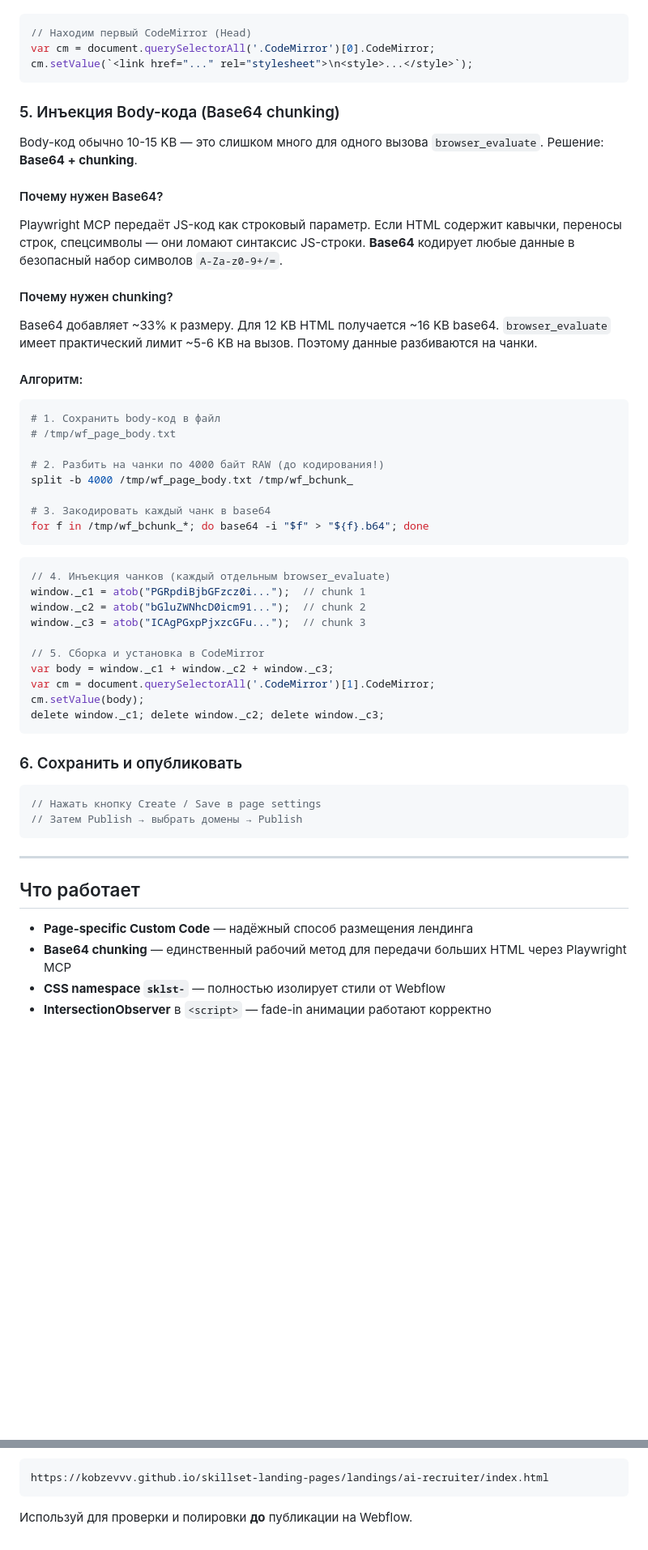
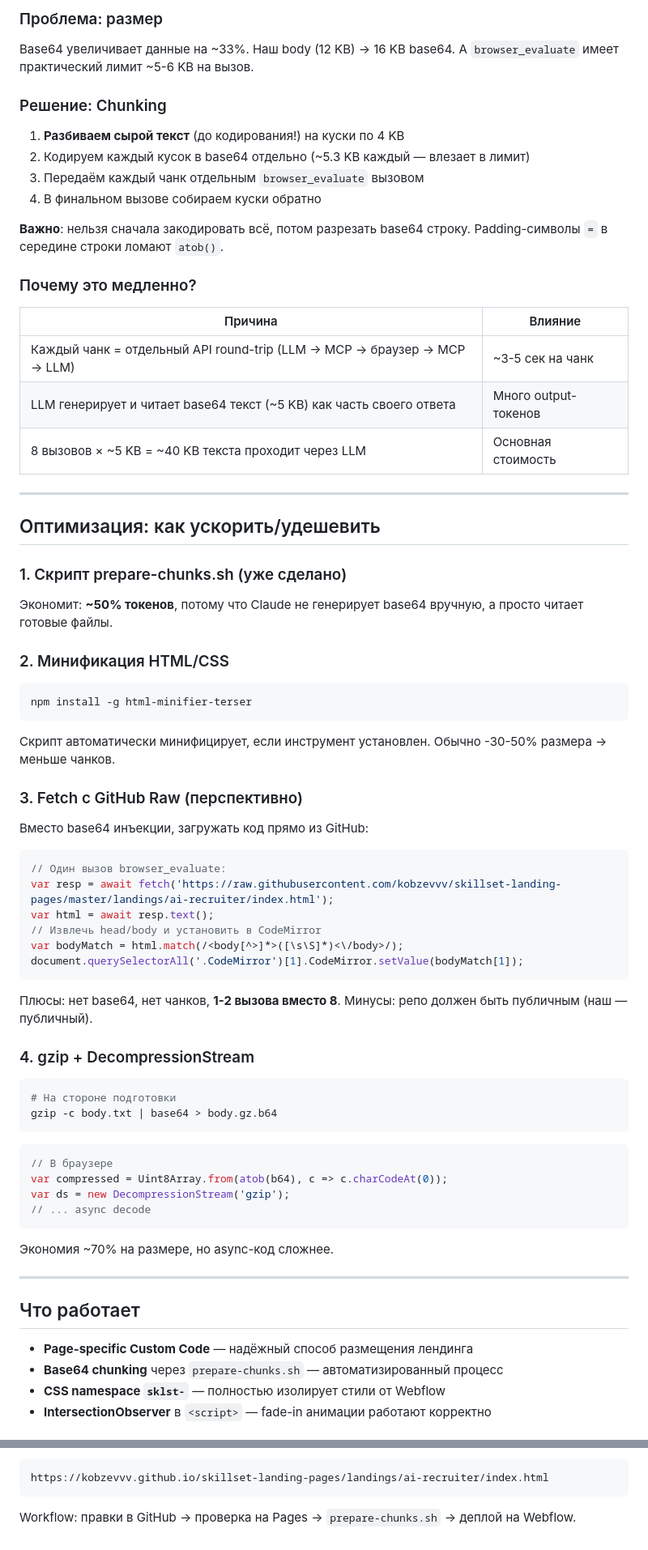
Before and after one commit to kobzevvv/skillset-landing-pages, a Markdown page: DEPLOY_GUIDE.md, 2 parts joined by grey strips. Shown at 81% size. Rendered like a GitHub page; blank space fills up the shorter version.

````diff
--- a/DEPLOY_GUIDE.md
+++ b/DEPLOY_GUIDE.md
@@ -59,61 +93,78 @@ Head-код обычно небольшой (~2-3 KB) и вставляется
+### Проблема: размер
+
+Base64 увеличивает данные на ~33%. Наш body (12 KB) → 16 KB base64. А `browser_evaluate` имеет практический лимит ~5-6 KB на вызов.
+
+### Решение: Chunking
+
+1. **Разбиваем сырой текст** (до кодирования!) на куски по 4 KB
+2. Кодируем каждый кусок в base64 отдельно (~5.3 KB каждый — влезает в лимит)
+3. Передаём каждый чанк отдельным `browser_evaluate` вызовом
+4. В финальном вызове собираем куски обратно
+
+**Важно**: нельзя сначала закодировать всё, потом разрезать base64 строку. Padding-символы `=` в середине строки ломают `atob()`.
+
+### Почему это медленно?
+
+| Причина | Влияние |
+|---------|---------|
+| Каждый чанк = отдельный API round-trip (LLM → MCP → браузер → MCP → LLM) | ~3-5 сек на чанк |
+| LLM генерирует и читает base64 текст (~5 KB) как часть своего ответа | Много output-токенов |
+| 8 вызовов × ~5 KB = ~40 KB текста проходит через LLM | Основная стоимость |
+
+---
+
+## Оптимизация: как ускорить/удешевить
+
+### 1. Скрипт prepare-chunks.sh (уже сделано)
+
+Экономит: **~50% токенов**, потому что Claude не генерирует base64 вручную, а просто читает готовые файлы.
+
+### 2. Минификация HTML/CSS
+
+```bash
+npm install -g html-minifier-terser
+```
+
+Скрипт автоматически минифицирует, если инструмент установлен. Обычно -30-50% размера → меньше чанков.
+
+### 3. Fetch с GitHub Raw (перспективно)
+
+Вместо base64 инъекции, загружать код прямо из GitHub:
 
 ```js
-// Находим первый CodeMirror (Head)
-var cm = document.querySelectorAll('.CodeMirror')[0].CodeMirror;
-cm.setValue(`<link href="..." rel="stylesheet">\n<style>...</style>`);
+// Один вызов browser_evaluate:
+var resp = await fetch('https://raw.githubusercontent.com/kobzevvv/skillset-landing-pages/master/landings/ai-recruiter/index.html');
+var html = await resp.text();
+// Извлечь head/body и установить в CodeMirror
+var bodyMatch = html.match(/<body[^>]*>([\s\S]*)<\/body>/);
+document.querySelectorAll('.CodeMirror')[1].CodeMirror.setValue(bodyMatch[1]);
 ```
 
-### 5. Инъекция Body-кода (Base64 chunking)
+Плюсы: нет base64, нет чанков, **1-2 вызова вместо 8**.
+Минусы: репо должен быть публичным (наш — публичный).
 
-Body-код обычно 10-15 KB — это слишком много для одного вызова `browser_evaluate`. Решение: **Base64 + chunking**.
-
-#### Почему нужен Base64?
-
-Playwright MCP передаёт JS-код как строковый параметр. Если HTML содержит кавычки, переносы строк, спецсимволы — они ломают синтаксис JS-строки. **Base64** кодирует любые данные в безопасный набор символов `A-Za-z0-9+/=`.
-
-#### Почему нужен chunking?
-
-Base64 добавляет ~33% к размеру. Для 12 KB HTML получается ~16 KB base64. `browser_evaluate` имеет практический лимит ~5-6 KB на вызов. Поэтому данные разбиваются на чанки.
-
-#### Алгоритм:
+### 4. gzip + DecompressionStream
 
 ```bash
-# 1. Сохранить body-код в файл
-# /tmp/wf_page_body.txt
-
-# 2. Разбить на чанки по 4000 байт RAW (до кодирования!)
-split -b 4000 /tmp/wf_page_body.txt /tmp/wf_bchunk_
-
-# 3. Закодировать каждый чанк в base64
-for f in /tmp/wf_bchunk_*; do base64 -i "$f" > "${f}.b64"; done
+# На стороне подготовки
+gzip -c body.txt | base64 > body.gz.b64
 ```
 
 ```js
-// 4. Инъекция чанков (каждый отдельным browser_evaluate)
-window._c1 = atob("PGRpdiBjbGFzcz0i...");  // chunk 1
-window._c2 = atob("bGluZWNhcD0icm91...");  // chunk 2
-window._c3 = atob("ICAgPGxpPjxzcGFu...");  // chunk 3
-
-// 5. Сборка и установка в CodeMirror
-var body = window._c1 + window._c2 + window._c3;
-var cm = document.querySelectorAll('.CodeMirror')[1].CodeMirror;
-cm.setValue(body);
-delete window._c1; delete window._c2; delete window._c3;
+// В браузере
+var compressed = Uint8Array.from(atob(b64), c => c.charCodeAt(0));
+var ds = new DecompressionStream('gzip');
+// ... async decode
 ```
 
-### 6. Сохранить и опубликовать
-
-```js
-// Нажать кнопку Create / Save в page settings
-// Затем Publish → выбрать домены → Publish
-```
+Экономия ~70% на размере, но async-код сложнее.
 
 ---
 
 ## Что работает
 
 - **Page-specific Custom Code** — надёжный способ размещения лендинга
-- **Base64 chunking** — единственный рабочий метод для передачи больших HTML через Playwright MCP
+- **Base64 chunking** через `prepare-chunks.sh` — автоматизированный процесс
 - **CSS namespace `sklst-`** — полностью изолирует стили от Webflow
 - **IntersectionObserver** в `<script>` — fade-in анимации работают корректно
 
@@ -198,4 +202,4 @@ html-minifier-terser --collapse-whitespace --remove-comments \
 https://kobzevvv.github.io/skillset-landing-pages/landings/ai-recruiter/index.html
 ```
 
-Используй для проверки и полировки **до** публикации на Webflow.
+Workflow: правки в GitHub → проверка на Pages → `prepare-chunks.sh` → деплой на Webflow.
````
Also changed, not shown: other parts of DEPLOY_GUIDE.md (+66 -79 lines).
